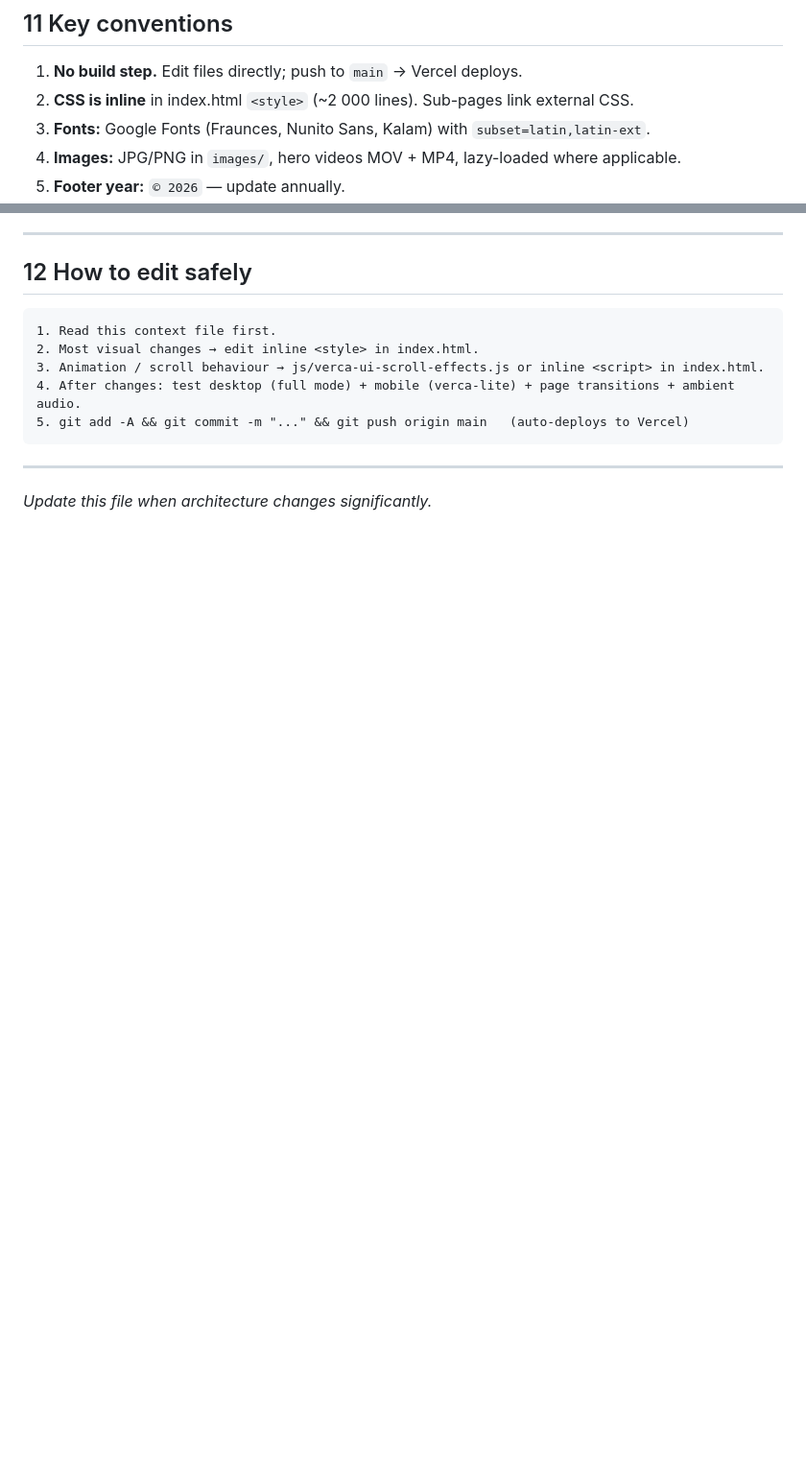
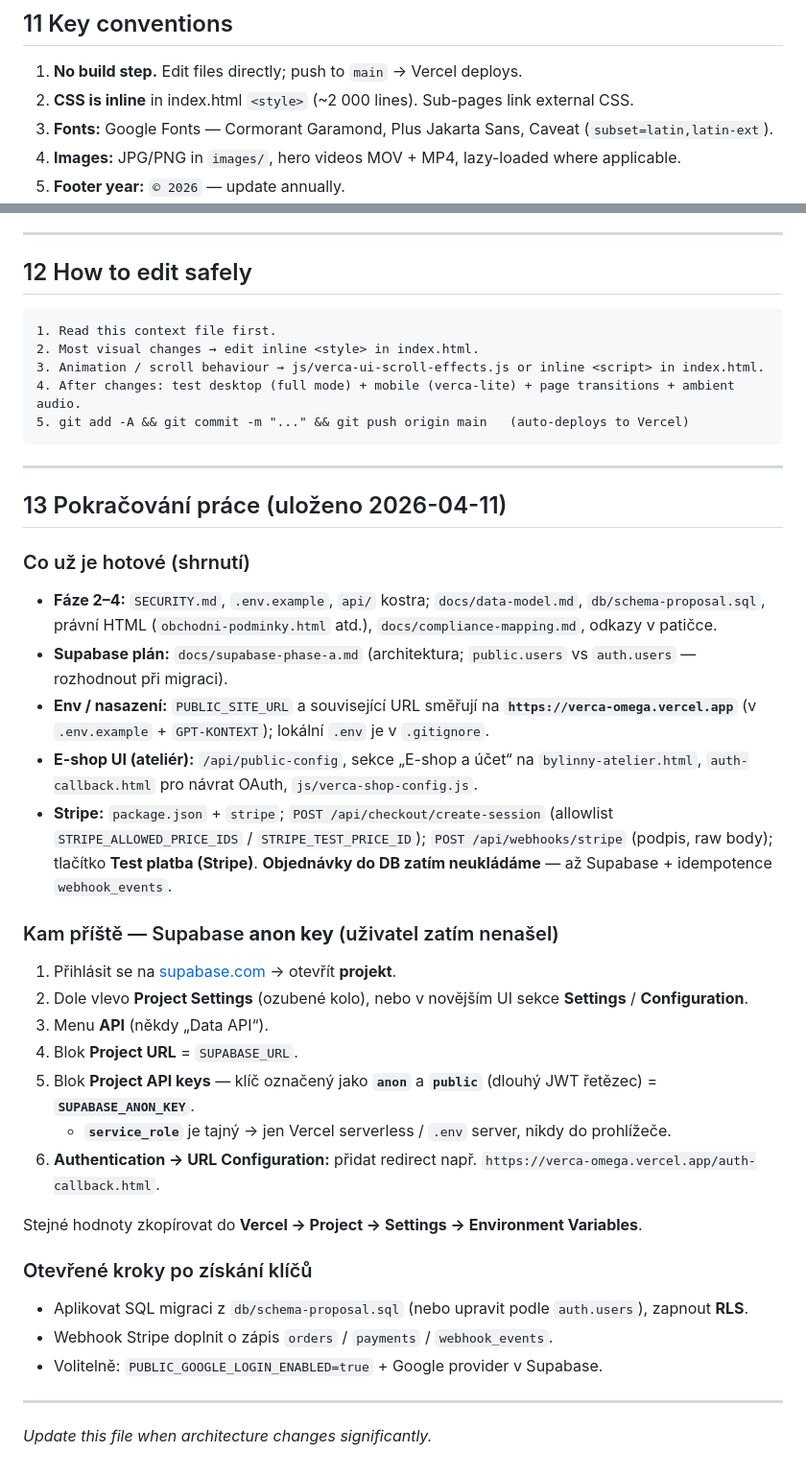
Before and after one commit to Deniscoke/Verca, a Markdown page: GPT-KONTEXT-VERCA.md, 2 parts joined by grey strips. Shown at 96% size. Drawn GitHub-style; blank space fills up the shorter version.

Commit message:
docs: resume context (Supabase anon key steps, session summary)
Made-with: Cursor

```diff
--- a/GPT-KONTEXT-VERCA.md
+++ b/GPT-KONTEXT-VERCA.md
@@ -203,7 +203,7 @@ All sub-pages (`kontakt.html`, `esence-zeny.html`, `tajemstvi-panevniho-dna.html
 
 1. **No build step.** Edit files directly; push to `main` → Vercel deploys.
 2. **CSS is inline** in index.html `<style>` (~2 000 lines). Sub-pages link external CSS.
-3. **Fonts:** Google Fonts (Fraunces, Nunito Sans, Kalam) with `subset=latin,latin-ext`.
+3. **Fonts:** Google Fonts — Cormorant Garamond, Plus Jakarta Sans, Caveat (`subset=latin,latin-ext`).
 4. **Images:** JPG/PNG in `images/`, hero videos MOV + MP4, lazy-loaded where applicable.
 5. **Footer year:** `© 2026` — update annually.
 6. **Sections use gradient overlaps** + negative margins for seamless transitions (no wave/fascia dividers).
@@ -223,4 +223,34 @@ All sub-pages (`kontakt.html`, `esence-zeny.html`, `tajemstvi-panevniho-dna.html
 
 ---
 
+## 13  Pokračování práce (uloženo 2026-04-11)
+
+### Co už je hotové (shrnutí)
+
+- **Fáze 2–4:** `SECURITY.md`, `.env.example`, `api/` kostra; `docs/data-model.md`, `db/schema-proposal.sql`, právní HTML (`obchodni-podminky.html` atd.), `docs/compliance-mapping.md`, odkazy v patičce.
+- **Supabase plán:** `docs/supabase-phase-a.md` (architektura; `public.users` vs `auth.users` — rozhodnout při migraci).
+- **Env / nasazení:** `PUBLIC_SITE_URL` a související URL směřují na **`https://verca-omega.vercel.app`** (v `.env.example` + `GPT-KONTEXT`); lokální `.env` je v `.gitignore`.
+- **E-shop UI (ateliér):** `/api/public-config`, sekce „E-shop a účet“ na `bylinny-atelier.html`, `auth-callback.html` pro návrat OAuth, `js/verca-shop-config.js`.
+- **Stripe:** `package.json` + `stripe`; `POST /api/checkout/create-session` (allowlist `STRIPE_ALLOWED_PRICE_IDS` / `STRIPE_TEST_PRICE_ID`); `POST /api/webhooks/stripe` (podpis, raw body); tlačítko **Test platba (Stripe)**. **Objednávky do DB zatím neukládáme** — až Supabase + idempotence `webhook_events`.
+
+### Kam příště — Supabase **anon key** (uživatel zatím nenašel)
+
+1. Přihlásit se na [supabase.com](https://supabase.com) → otevřít **projekt**.
+2. Dole vlevo **Project Settings** (ozubené kolo), nebo v novějším UI sekce **Settings** / **Configuration**.
+3. Menu **API** (někdy „Data API“).
+4. Blok **Project URL** = `SUPABASE_URL`.
+5. Blok **Project API keys** — klíč označený jako **`anon`** a **`public`** (dlouhý JWT řetězec) = **`SUPABASE_ANON_KEY`**.
+   - **`service_role`** je tajný → jen Vercel serverless / `.env` server, nikdy do prohlížeče.
+6. **Authentication → URL Configuration:** přidat redirect např. `https://verca-omega.vercel.app/auth-callback.html`.
+
+Stejné hodnoty zkopírovat do **Vercel → Project → Settings → Environment Variables**.
+
+### Otevřené kroky po získání klíčů
+
+- Aplikovat SQL migraci z `db/schema-proposal.sql` (nebo upravit podle `auth.users`), zapnout **RLS**.
+- Webhook Stripe doplnit o zápis `orders` / `payments` / `webhook_events`.
+- Volitelně: `PUBLIC_GOOGLE_LOGIN_ENABLED=true` + Google provider v Supabase.
+
+---
+
 *Update this file when architecture changes significantly.*
```
